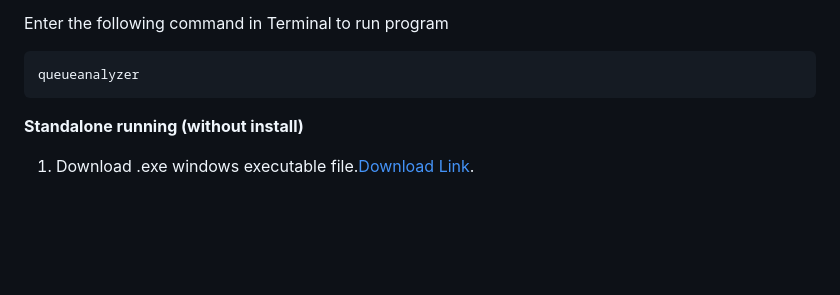
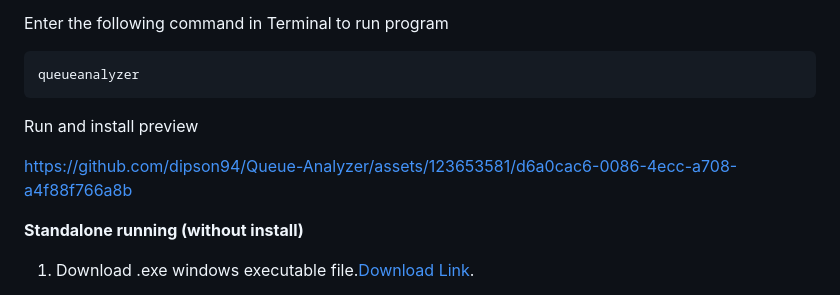
Before and after one commit to dipson94/Queue-Analyzer, a Markdown page: single py file/README.md, the part around the change. Rendered like a GitHub page; blank space fills up the shorter version.

````diff
--- a/single py file/README.md
+++ b/single py file/README.md
@@ -78,6 +78,11 @@ Enter the following command in Terminal to run program
 ```
 queueanalyzer
 ```
+Run and install preview
+
+https://github.com/dipson94/Queue-Analyzer/assets/123653581/d6a0cac6-0086-4ecc-a708-a4f88f766a8b
+
+
 
 **Standalone running (without install)**
 
````
